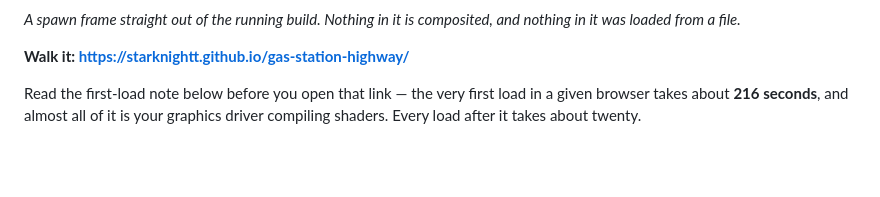
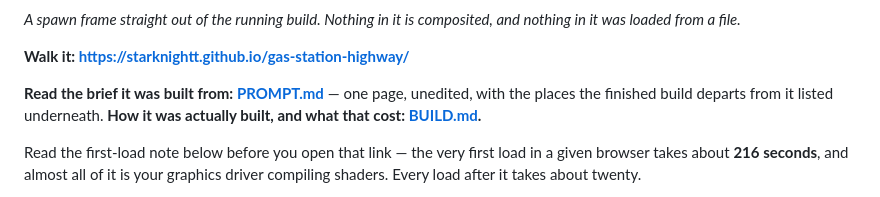
Before and after one commit to StarKnightt/gas-station-highway, a Markdown page: README.md, the part around the change. Rendered like a GitHub page; blank space fills up the shorter version.

```diff
--- a/README.md
+++ b/README.md
@@ -13,6 +13,10 @@ ridge and the whole soundscape are computed at load time.
 and nothing in it was loaded from a file.*
 
 **Walk it: https://starknightt.github.io/gas-station-highway/**
+
+**Read the brief it was built from: [PROMPT.md](PROMPT.md)** — one page, unedited,
+with the places the finished build departs from it listed underneath. **How it was
+actually built, and what that cost: [BUILD.md](BUILD.md).**
 
 Read the first-load note below before you open that link — the very first load
 in a given browser takes about **216 seconds**, and almost all of it is your
```
Also changed, not shown: BUILD.md (added, +237 -0 lines), PROMPT.md (added, +117 -0 lines).
